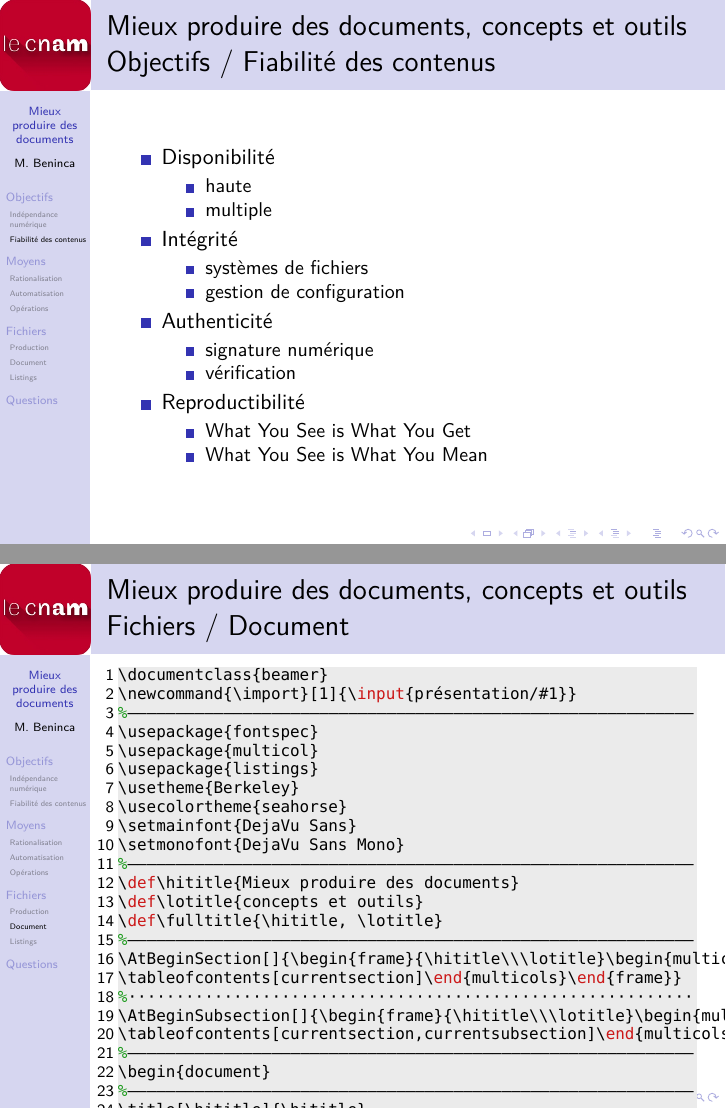
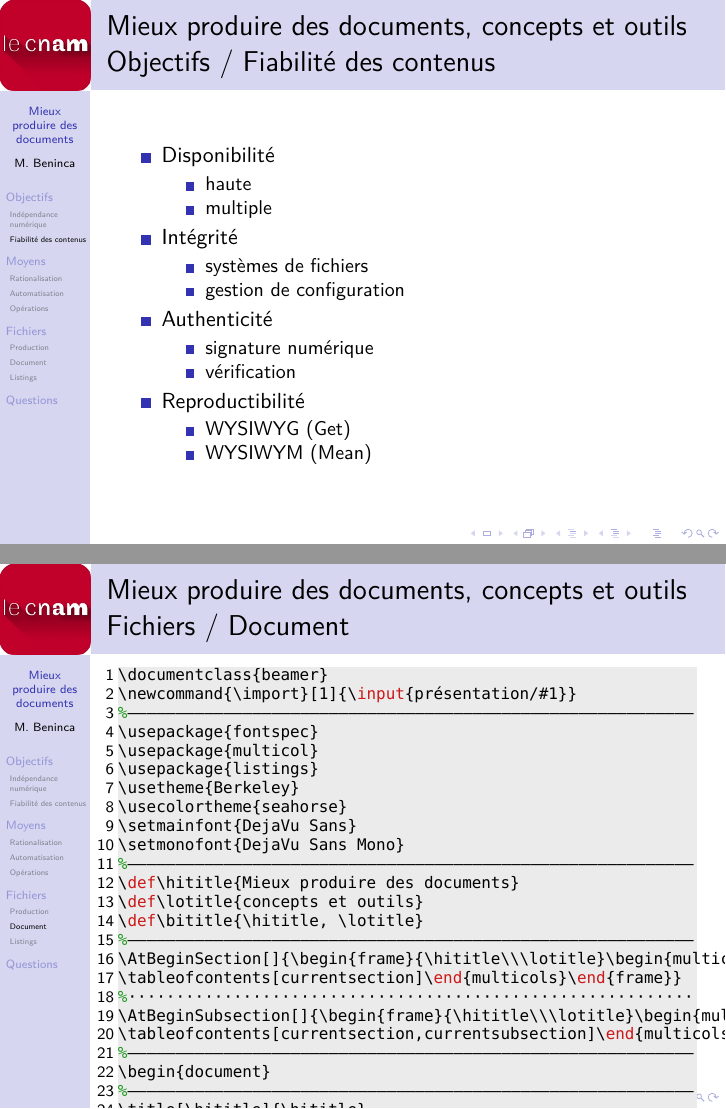
Before and after one commit to marc-beninca-fr/cnam, LaTeX slides (cnam/travaux/blanc/présentation.tex): pages 29 and 52 of 55, joined at a grey line. Compiled offline with XeLaTeX; a LaTeX package or settings file that is missing is left out.

Commit message:
bititle,itemize

```diff
--- a/cnam/travaux/blanc/présentation.tex
+++ b/cnam/travaux/blanc/présentation.tex
@@ -11,7 +11,7 @@
 %–––––––––––––––––––––––––––––––––––––––––––––––––––––––––––
 \def\hititle{Mieux produire des documents}
 \def\lotitle{concepts et outils}
-\def\fulltitle{\hititle, \lotitle}
+\def\bititle{\hititle, \lotitle}
 %–––––––––––––––––––––––––––––––––––––––––––––––––––––––––––
 \AtBeginSection[]{\begin{frame}{\hititle\\\lotitle}\begin{multicols}{2}
 \tableofcontents[currentsection]\end{multicols}\end{frame}}
@@ -41,57 +41,47 @@
 \begin{itemize}
-\item<1-> Plateformes en ligne
-    \begin{itemize}
+\item<1-> Plateformes en ligne\begin{itemize}
     \item<2-> synchronisation
     \item<3-> données privées
     \end{itemize}
-\item<4-> Systèmes d’exploitation
-    \begin{itemize}
+\item<4-> Systèmes d’exploitation\begin{itemize}
     \item<5-> mises à jour
     \item<6-> coût réel
     \end{itemize}
-\item<7-> Logiciels de production
-    \begin{itemize}
+\item<7-> Logiciels de production\begin{itemize}
     \item<8-> coût
     \item<9-> licence
     \end{itemize}
-\item<10-> Formats de fichiers
-    \begin{itemize}
+\item<10-> Formats de fichiers\begin{itemize}
     \item<11-> documentation
     \item<12-> type
     \end{itemize}
-\end{itemize}
-\end{frame}
+\end{itemize}\end{frame}
 %⋅⋅⋅⋅⋅⋅⋅⋅⋅⋅⋅⋅⋅⋅⋅⋅⋅⋅⋅⋅⋅⋅⋅⋅⋅⋅⋅⋅⋅⋅⋅⋅⋅⋅⋅⋅⋅⋅⋅⋅⋅⋅⋅⋅⋅⋅⋅⋅⋅⋅⋅⋅⋅⋅⋅⋅⋅⋅⋅
 \subsection{Fiabilité des contenus}
-\begin{frame}{\fulltitle\\Objectifs / Fiabilité des contenus}
+\begin{frame}{\bititle\\Objectifs / Fiabilité des contenus}
 \begin{itemize}
-\item<1-> Disponibilité
-    \begin{itemize}
+\item<1-> Disponibilité\begin{itemize}
     \item<2-> haute
     \item<3-> multiple
     \end{itemize}
-\item<4-> Intégrité
-    \begin{itemize}
+\item<4-> Intégrité\begin{itemize}
     \item<5-> systèmes de fichiers
     \item<6-> gestion de configuration
     \end{itemize}
-\item<7-> Authenticité
-    \begin{itemize}
+\item<7-> Authenticité\begin{itemize}
     \item<8-> signature numérique
     \item<9-> vérification
     \end{itemize}
-\item<10-> Reproductibilité
-    \begin{itemize}
-    \item<11-> What You See is What You Get
-    \item<12-> What You See is What You Mean
+\item<10-> Reproductibilité\begin{itemize}
+    \item<11-> WYSIWYG (Get)
+    \item<12-> WYSIWYM (Mean)
     \end{itemize}
-\end{itemize}
-\end{frame}
+\end{itemize}\end{frame}
 %–––––––––––––––––––––––––––––––––––––––––––––––––––––––––––
 \section{Moyens}
 %⋅⋅⋅⋅⋅⋅⋅⋅⋅⋅⋅⋅⋅⋅⋅⋅⋅⋅⋅⋅⋅⋅⋅⋅⋅⋅⋅⋅⋅⋅⋅⋅⋅⋅⋅⋅⋅⋅⋅⋅⋅⋅⋅⋅⋅⋅⋅⋅⋅⋅⋅⋅⋅⋅⋅⋅⋅⋅⋅
 \subsection{Rationalisation}
-\begin{frame}{\fulltitle\\Moyens / Rationalisation}
+\begin{frame}{\bititle\\Moyens / Rationalisation}
 \begin{itemize}
 \item<1-> Gestion de configuration distribuée
 \item<2-> Processus de fabrication
@@ -119,8 +107,7 @@
 \item<8-> Assemblage de documents
 \item<9-> Signature numérique
 \item<10-> Réplication de contenus
-\end{itemize}
-\end{frame}
+\end{itemize}\end{frame}
 %–––––––––––––––––––––––––––––––––––––––––––––––––––––––––––
 \addtocontents{toc}{\newpage{\LARGE Présentation}}
 %–––––––––––––––––––––––––––––––––––––––––––––––––––––––––––
@@ -132,7 +119,7 @@
 \end{frame}
 %⋅⋅⋅⋅⋅⋅⋅⋅⋅⋅⋅⋅⋅⋅⋅⋅⋅⋅⋅⋅⋅⋅⋅⋅⋅⋅⋅⋅⋅⋅⋅⋅⋅⋅⋅⋅⋅⋅⋅⋅⋅⋅⋅⋅⋅⋅⋅⋅⋅⋅⋅⋅⋅⋅⋅⋅⋅⋅⋅
 \subsection{Document}
-\begin{frame}{\fulltitle\\Fichiers / Document}
+\begin{frame}{\bititle\\Fichiers / Document}
 \lstinputlisting[language=TeX]{présentation}
 \end{frame}
 %⋅⋅⋅⋅⋅⋅⋅⋅⋅⋅⋅⋅⋅⋅⋅⋅⋅⋅⋅⋅⋅⋅⋅⋅⋅⋅⋅⋅⋅⋅⋅⋅⋅⋅⋅⋅⋅⋅⋅⋅⋅⋅⋅⋅⋅⋅⋅⋅⋅⋅⋅⋅⋅⋅⋅⋅⋅⋅⋅
```
Also changed, not shown: cnam/travaux/blanc/présentation.tex (16 more changed lines).
